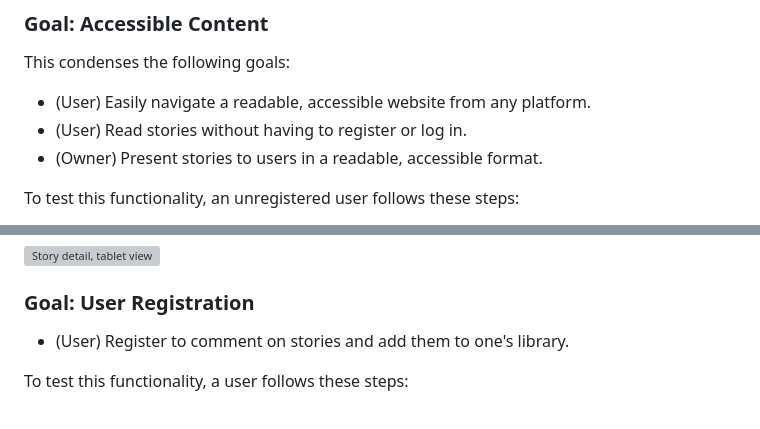
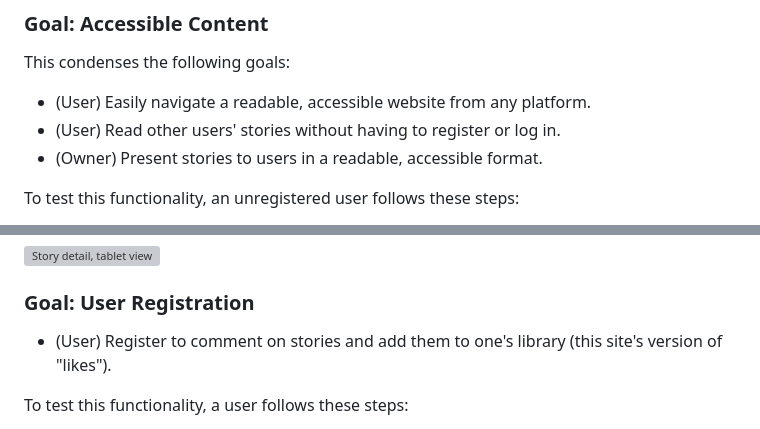
Before and after one commit to Code-Institute-Submissions/Estelindis-legendarium_JanResub, a Markdown page: README.md, 2 parts joined by grey strips. Drawn GitHub-style; grey boxes are pictures that could not be loaded.

```diff
--- a/README.md
+++ b/README.md
@@ -144,7 +145,7 @@ User and owner goals were tested to ensure that the aims of the project were ach
 ### Goal: Accessible Content
 This condenses the following goals:
 - (User) Easily navigate a readable, accessible website from any platform.
-- (User) Read stories without having to register or log in.
+- (User) Read other users' stories without having to register or log in.
 - (Owner) Present stories to users in a readable, accessible format.
 
 To test this functionality, an unregistered user follows these steps:
@@ -161,7 +162,7 @@ On following these steps, did the expected results occur?
 ![Story detail, tablet view](/static/images/screenshot_story_detail.jpg)
 
 ### Goal: User Registration
-- (User) Register to comment on stories and add them to one's library.
+- (User) Register to comment on stories and add them to one's library (this site's version of "likes").
 
 To test this functionality, a user follows these steps:
 - Navigate to Legendarium.
```
Also changed, not shown: other parts of README.md (+54 -5 lines).
